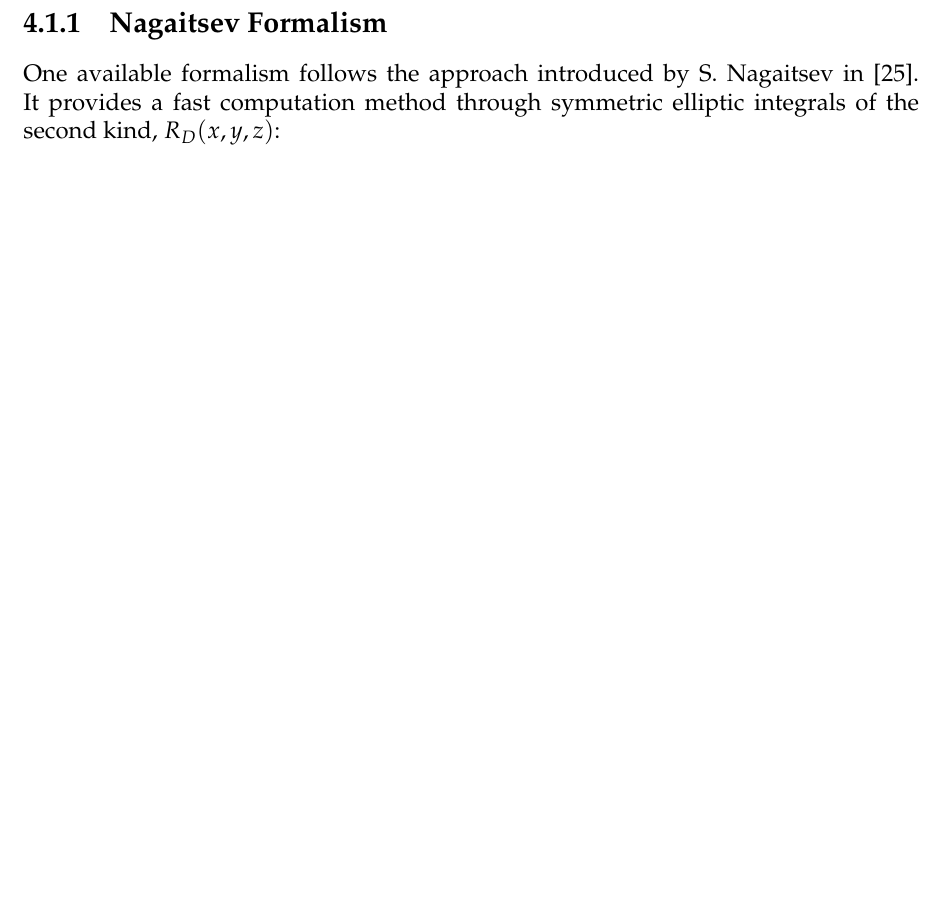
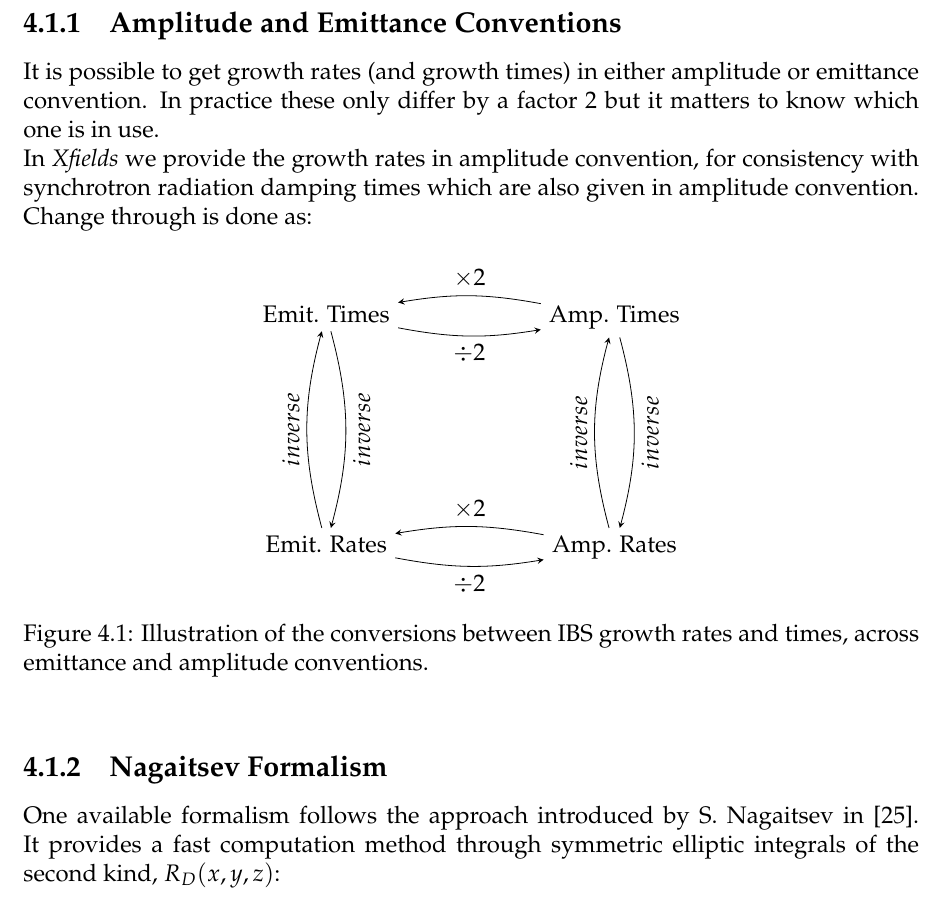
Before and after one commit to xsuite/xsuite, a LaTeX thesis (docs/physics_manual/physics_man.tex, which reads docs/physics_manual/xfields.tex): part of page 58 of 87, cut at the place of the change, the shorter picture padded with empty space. Compiled offline with pdfLaTeX.

Commit message:
add figure for conversion

```diff
--- a/docs/physics_manual/physics_man.tex
+++ b/docs/physics_manual/physics_man.tex
@@ -9,6 +9,8 @@
 
 \usepackage{placeins}
 
+\usepackage{tikz}
+\usetikzlibrary{matrix}
 
 \usepackage[english]{babel}
 \usepackage{booktabs}
--- a/docs/physics_manual/xfields.tex
+++ b/docs/physics_manual/xfields.tex
@@ -2347,6 +2347,41 @@ Both rely on the computation of the Coulomb logarithm \(L_C\), which in \textit{
 \end{equation}
 where \(r_{max}\) is taken as the smaller of \(\sigma_x\) and the Debye length, while \(r_{min}\) is taken as the larger of the classical distance of closest approach and the quantum diffraction limit from the nuclear radius.
 
+\subsection{Amplitude and Emittance Conventions}
+
+It is possible to get growth rates (and growth times) in either amplitude or emittance convention.
+In practice these only differ by a factor 2 but it matters to know which one is in use.
+
+In \textit{Xfields} we provide the growth rates in amplitude convention, for consistency with synchrotron radiation damping times which are also given in amplitude convention.
+Change through is done as:
+
+\begin{figure}[!htb]
+    \centering
+    \begin{tikzpicture}
+        \matrix (m) [matrix of math nodes,row sep=8em,column sep=6em,minimum width=2em]{
+            \textrm{Emit. Times}  &  \textrm{Amp. Times}  \\
+            \textrm{Emit. Rates}  &  \textrm{Amp. Rates}  \\
+        };
+        \path[-stealth]
+        % These two go between emit. times and amp. times (top nodes)
+        (m-1-2) edge[bend right=10] node [above] {\( \times 2 \)} (m-1-1)
+        (m-1-1) edge[bend right=10] node [below] {\( \div 2 \)} (m-1-2)
+        % These two go between emit. rates and amp. rates (bottom nodes)
+        (m-2-2) edge [bend right=10] node [above] {\( \times 2 \)} (m-2-1)
+        (m-2-1) edge [bend right=10] node [below] {\( \div 2 \)} (m-2-2)
+        % These two go between emit. times and emit. rates (left nodes)
+        (m-1-1) edge[bend left=15] node [left, rotate=90, anchor=center, yshift=-8pt] {\( inverse \)} (m-2-1)
+        (m-2-1) edge[bend left=15] node [right, rotate=90, anchor=center, yshift=8pt] {\( inverse \)} (m-1-1)
+        % These two go between amp. times and amp. rates (right nodes)
+        (m-2-2) edge[bend left=15] node [right, rotate=90, anchor=center, yshift=8pt] {\( inverse \)} (m-1-2)
+        (m-1-2) edge[bend left=15] node [left, rotate=90, anchor=center, yshift=-8pt] {\( inverse \)} (m-2-2);
+    \end{tikzpicture}
+    \caption{Illustration of the conversions between IBS growth rates and times, across emittance and amplitude conventions.}
+    \label{figure:ibs_convention_conversion}
+\end{figure}
+
+
+
 \subsection{Nagaitsev Formalism}
 \label{subsection:nagaitsev_formalism}
 
```
